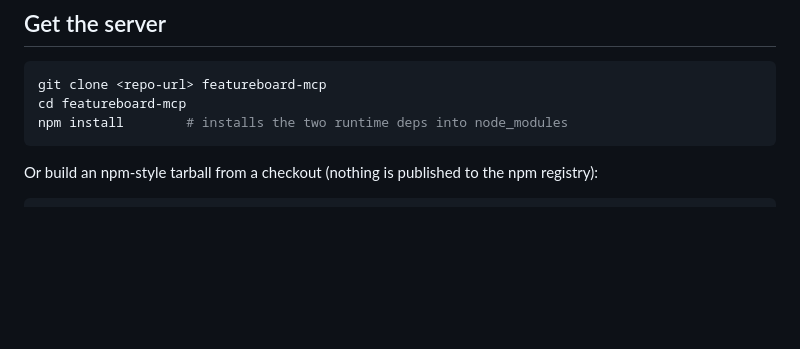
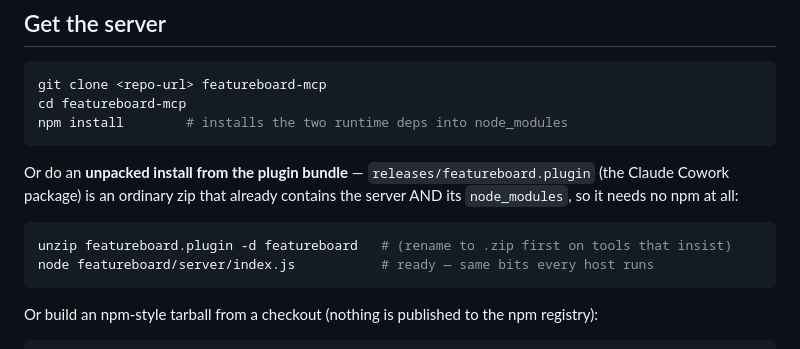
Before and after one commit to valentil/featureboard-mcp, a Markdown page: docs/INSTALL-OTHER-IDES.md, the part around the change. GitHub-like rendering; blank space fills up the shorter version.

````diff
--- a/docs/INSTALL-OTHER-IDES.md
+++ b/docs/INSTALL-OTHER-IDES.md
@@ -12,6 +12,15 @@ with `FEATUREBOARD_CORE_ONLY=1`.
 git clone <repo-url> featureboard-mcp
 cd featureboard-mcp
 npm install        # installs the two runtime deps into node_modules
+```
+
+Or do an **unpacked install from the plugin bundle** — `releases/featureboard.plugin` (the
+Claude Cowork package) is an ordinary zip that already contains the server AND its
+`node_modules`, so it needs no npm at all:
+
+```bash
+unzip featureboard.plugin -d featureboard   # (rename to .zip first on tools that insist)
+node featureboard/server/index.js           # ready — same bits every host runs
 ```
 
 Or build an npm-style tarball from a checkout (nothing is published to the npm registry):
````
